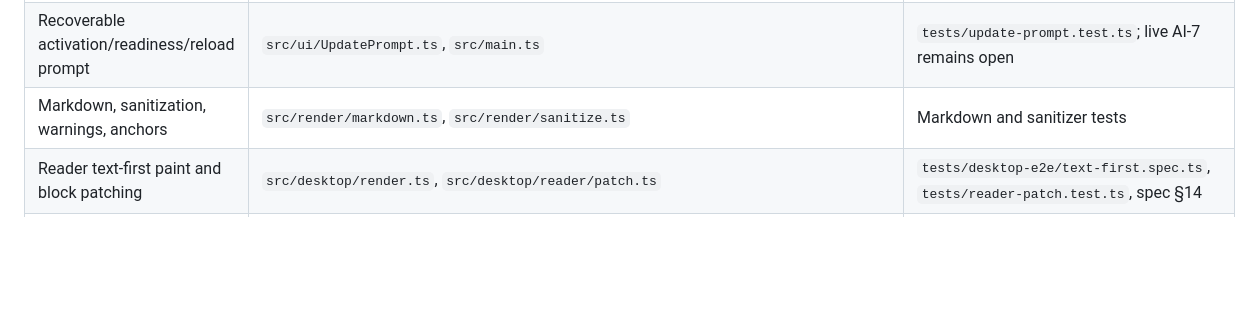
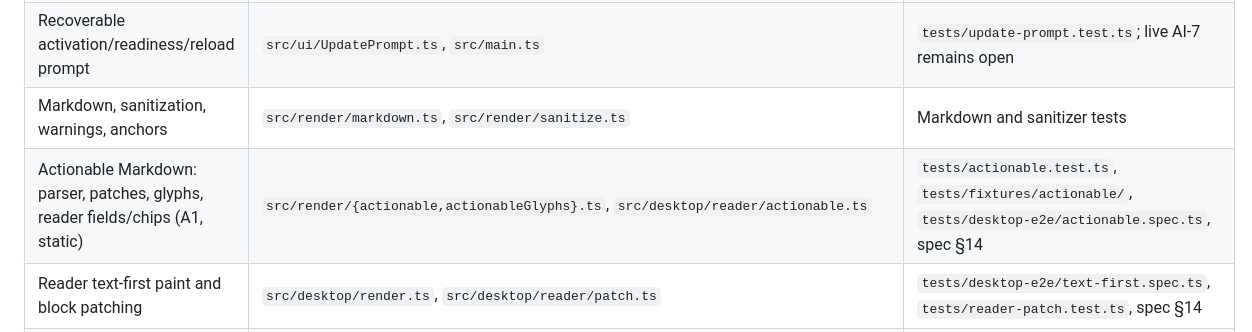
Before and after one commit to Chris0Jeky/MDviewer, a Markdown page: autodoc/AGENT_INDEX.md, the part around the change. GitHub-like rendering; blank space fills up the shorter version.

```diff
--- a/autodoc/AGENT_INDEX.md
+++ b/autodoc/AGENT_INDEX.md
@@ -46,6 +46,7 @@ Export click → capture document id/name/text and settings NOW
 | Native beforeunload and explicitly accepted reload | `src/app/reloadGuard.ts` | `tests/reload-guard.test.ts` |
 | Recoverable activation/readiness/reload prompt | `src/ui/UpdatePrompt.ts`, `src/main.ts` | `tests/update-prompt.test.ts`; live AI-7 remains open |
 | Markdown, sanitization, warnings, anchors | `src/render/markdown.ts`, `src/render/sanitize.ts` | Markdown and sanitizer tests |
+| Actionable Markdown: parser, patches, glyphs, reader fields/chips (A1, static) | `src/render/{actionable,actionableGlyphs}.ts`, `src/desktop/reader/actionable.ts` | `tests/actionable.test.ts`, `tests/fixtures/actionable/`, `tests/desktop-e2e/actionable.spec.ts`, spec §14 |
 | Reader text-first paint and block patching | `src/desktop/render.ts`, `src/desktop/reader/patch.ts` | `tests/desktop-e2e/text-first.spec.ts`, `tests/reader-patch.test.ts`, spec §14 |
 | Reader source map (`data-src`) and copy toolkit | `src/desktop/reader/{sourcemap,copy}.ts`, `src/desktop/render.ts` | `tests/reader-sourcemap.test.ts`, `tests/desktop-e2e/copy.spec.ts`, spec §14 |
 | Front matter blanking, tolerant YAML reader, lint; reader Properties card | `src/render/frontmatter.ts`, `src/desktop/reader/frontmatter.ts` | `tests/frontmatter.test.ts`, `tests/desktop-e2e/frontmatter.spec.ts`, spec §3 |
```
Also changed, not shown: docs/design/IMPLEMENTATION_SPEC.md (+13 -0 lines).
